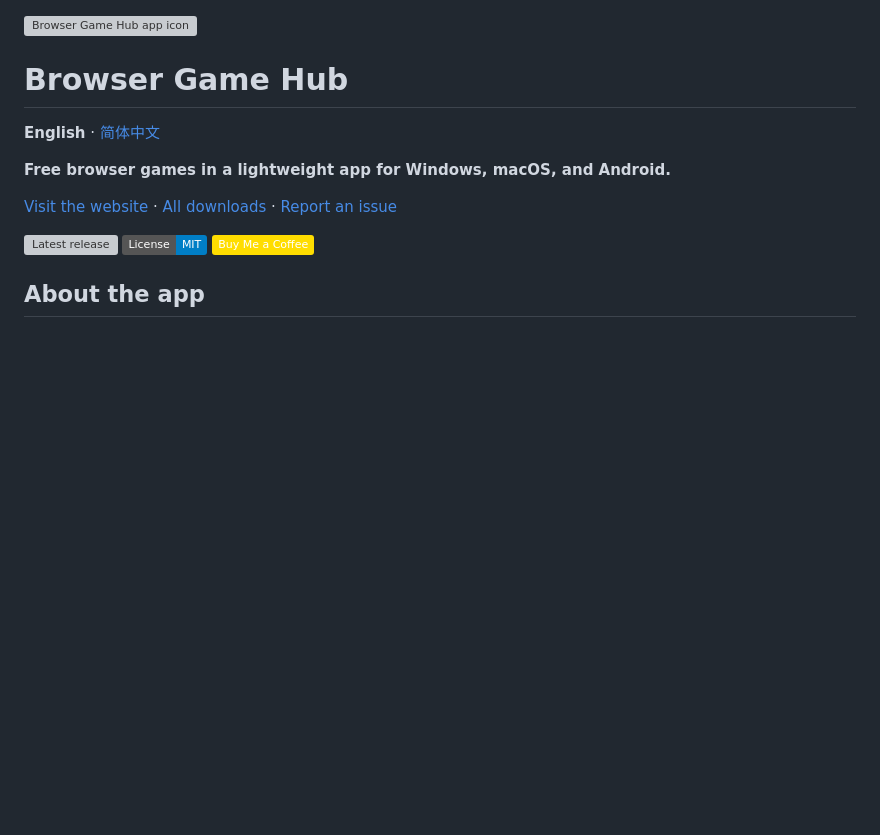
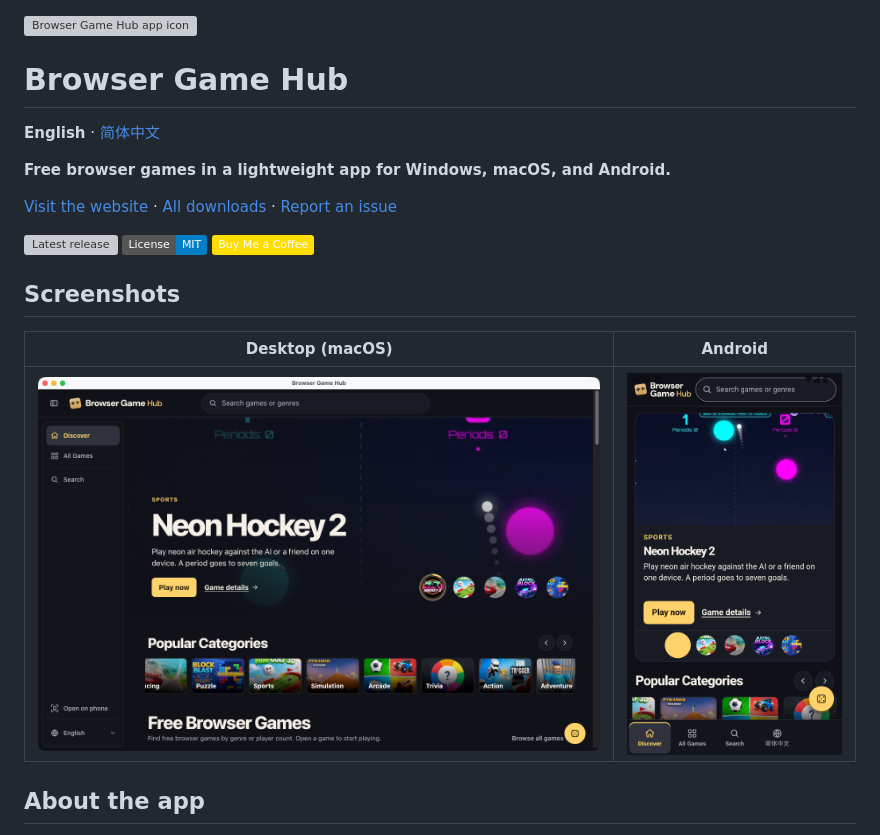
Before and after one commit to TideSparrow/browser-games-desktop, a Markdown page: README.md, the part around the change. GitHub-like rendering; pictures changed too: docs/screenshots/android.png (added), docs/screenshots/desktop-macos.png (added); badges without logos; blank space fills up the shorter version; grey boxes are pictures that could not be loaded.

Commit message:
Show the running desktop and Android apps in both READMEs

```diff
--- a/README.md
+++ b/README.md
@@ -11,6 +11,12 @@
 [![Latest release](https://img.shields.io/github/v/release/TideSparrow/browser-games-desktop)][releases]
 [![MIT license](https://img.shields.io/badge/License-MIT-blue)](LICENSE)
 [![Buy Me a Coffee](https://img.shields.io/badge/Buy%20Me%20a%20Coffee-FFDD00?logo=buymeacoffee&logoColor=111111)][coffee]
+
+## Screenshots
+
+| Desktop (macOS) | Android |
+| --- | --- |
+| <img src="docs/screenshots/desktop-macos.png" width="620" alt="Browser Game Hub homepage in the macOS desktop app"> | <img src="docs/screenshots/android.png" width="232" alt="Browser Game Hub homepage in the Android app"> |
 
 ## About the app
 
```
Also changed, not shown: README.zh-CN.md (+6 -0 lines).
